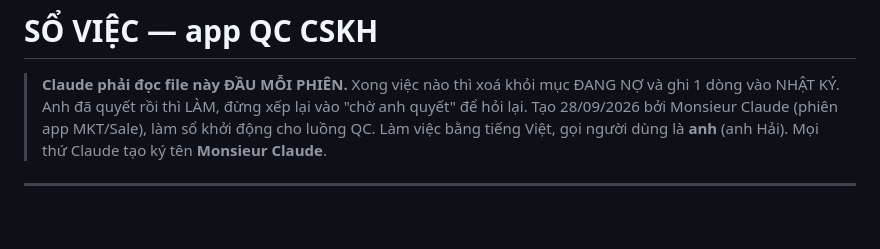
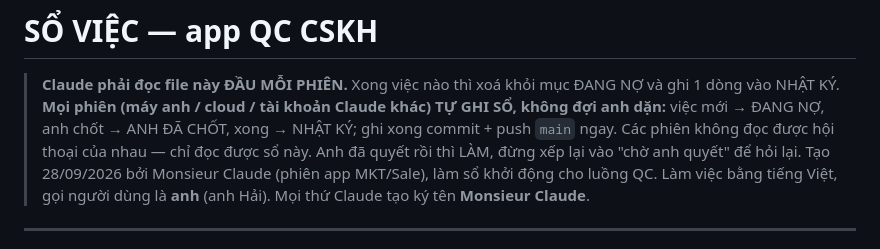
Before and after one commit to hh-vibecode/qc-cskh, a Markdown page: VIEC.md, the part around the change. Drawn GitHub-style; blank space fills up the shorter version.

```diff
--- a/VIEC.md
+++ b/VIEC.md
@@ -1,6 +1,8 @@
 # SỔ VIỆC — app QC CSKH
 
 > **Claude phải đọc file này ĐẦU MỖI PHIÊN.** Xong việc nào thì xoá khỏi mục ĐANG NỢ và ghi 1 dòng vào NHẬT KÝ.
+> **Mọi phiên (máy anh / cloud / tài khoản Claude khác) TỰ GHI SỔ, không đợi anh dặn:** việc mới → ĐANG NỢ, anh chốt → ANH ĐÃ CHỐT,
+> xong → NHẬT KÝ; ghi xong commit + push `main` ngay. Các phiên không đọc được hội thoại của nhau — chỉ đọc được sổ này.
 > Anh đã quyết rồi thì LÀM, đừng xếp lại vào "chờ anh quyết" để hỏi lại.
 > Tạo 28/09/2026 bởi Monsieur Claude (phiên app MKT/Sale), làm sổ khởi động cho luồng QC.
 > Làm việc bằng tiếng Việt, gọi người dùng là **anh** (anh Hải). Mọi thứ Claude tạo ký tên **Monsieur Claude**.
```
Also changed, not shown: CLAUDE.md (+9 -2 lines).
